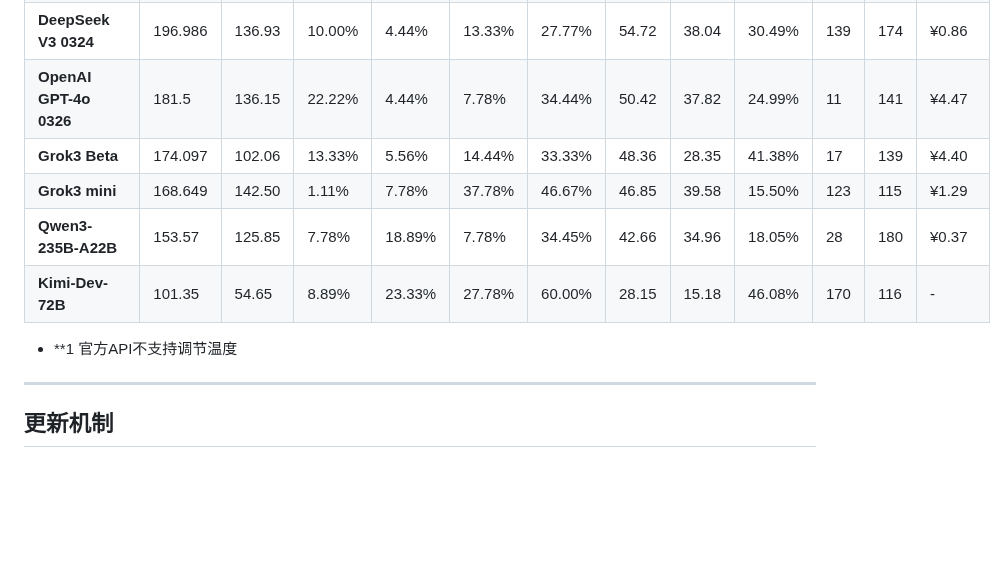
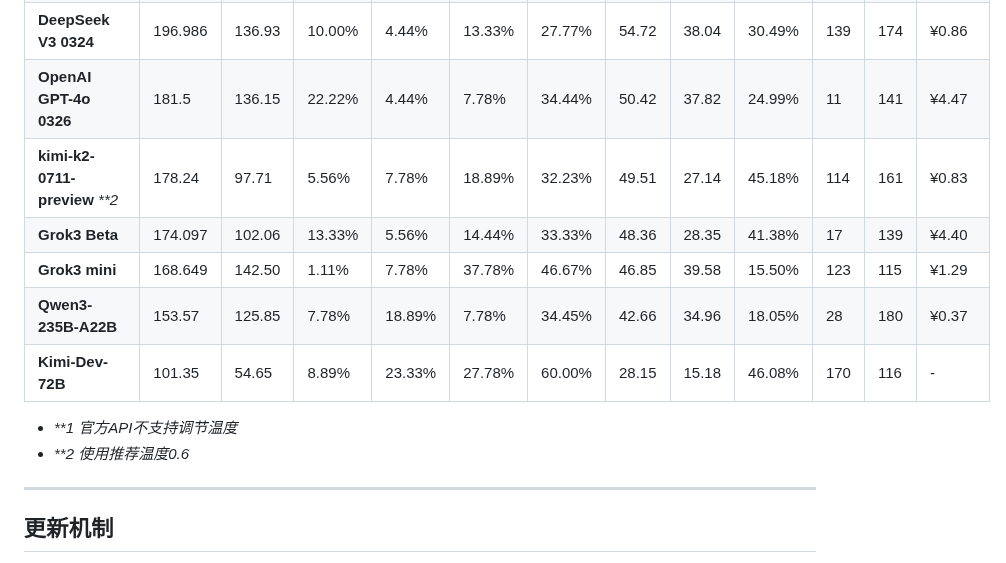
Before and after one commit to llm2014/llm_benchmark, a Markdown page: code/README.md, the part around the change. Drawn GitHub-style; blank space fills up the shorter version.

Commit message:
Added kimi-k2 code

```diff
--- a/code/README.md
+++ b/code/README.md
@@ -54,12 +54,14 @@
 | **Gemini 2.5 flash(Think)**  | 208.31   | 162.15   | 1.11%    | 11.11%   | 18.89%  | 31.11%  | 57.86    | 45.04    | 22.16%   | 72          | 193       | ¥1.78     |
 | **DeepSeek V3 0324**         | 196.986  | 136.93   | 10.00%   | 4.44%    | 13.33%  | 27.77%  | 54.72    | 38.04    | 30.49%   | 139         | 174       | ¥0.86     |
 | **OpenAI GPT-4o 0326**       | 181.5    | 136.15   | 22.22%   | 4.44%    | 7.78%   | 34.44%  | 50.42    | 37.82    | 24.99%   | 11          | 141       | ¥4.47     |
+| **kimi-k2-0711-preview** _**2_|	178.24 	|97.71 	   |5.56%	    |7.78%	   |18.89%	 |32.23%	 |49.51 	  |27.14 	   |45.18%	  |114	        |161	      |¥0.83      |
 | **Grok3 Beta**               | 174.097  | 102.06   | 13.33%   | 5.56%    | 14.44%  | 33.33%  | 48.36    | 28.35    | 41.38%   | 17          | 139       | ¥4.40     |
 | **Grok3 mini**               | 168.649  | 142.50   | 1.11%    | 7.78%    | 37.78%  | 46.67%  | 46.85    | 39.58    | 15.50%   | 123         | 115       | ¥1.29     |
 | **Qwen3-235B-A22B**          | 153.57   | 125.85   | 7.78%    | 18.89%   | 7.78%   | 34.45%  | 42.66    | 34.96    | 18.05%   | 28          | 180       | ¥0.37     |
 | **Kimi-Dev-72B**             | 101.35   | 54.65    | 8.89%    | 23.33%   | 27.78%  | 60.00%  | 28.15    | 15.18    | 46.08%   | 170         | 116       | -         |
 
-* **1 官方API不支持调节温度
+* _**1 官方API不支持调节温度_
+* _**2 使用推荐温度0.6_
 ---
 
 ## 更新机制
```
